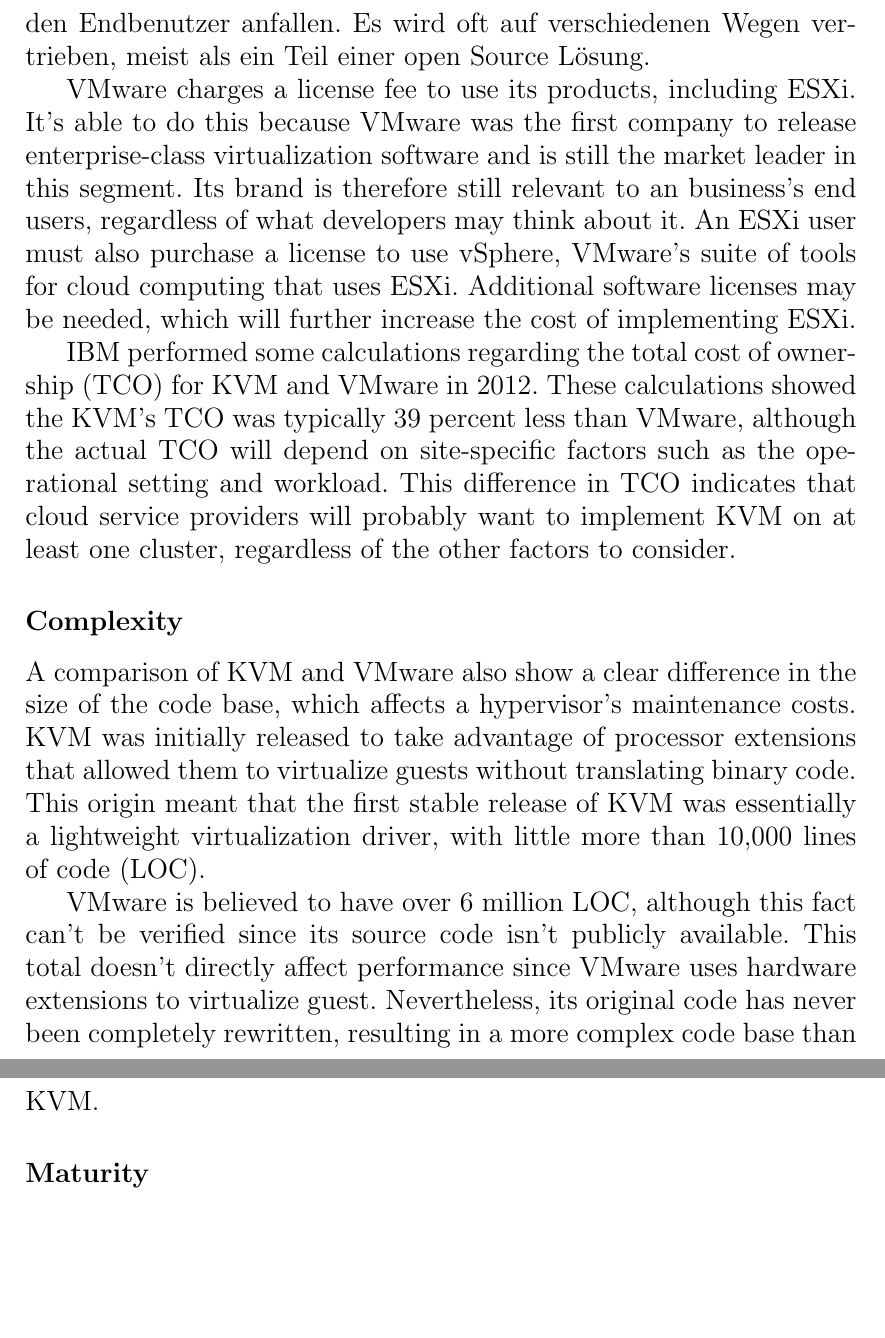
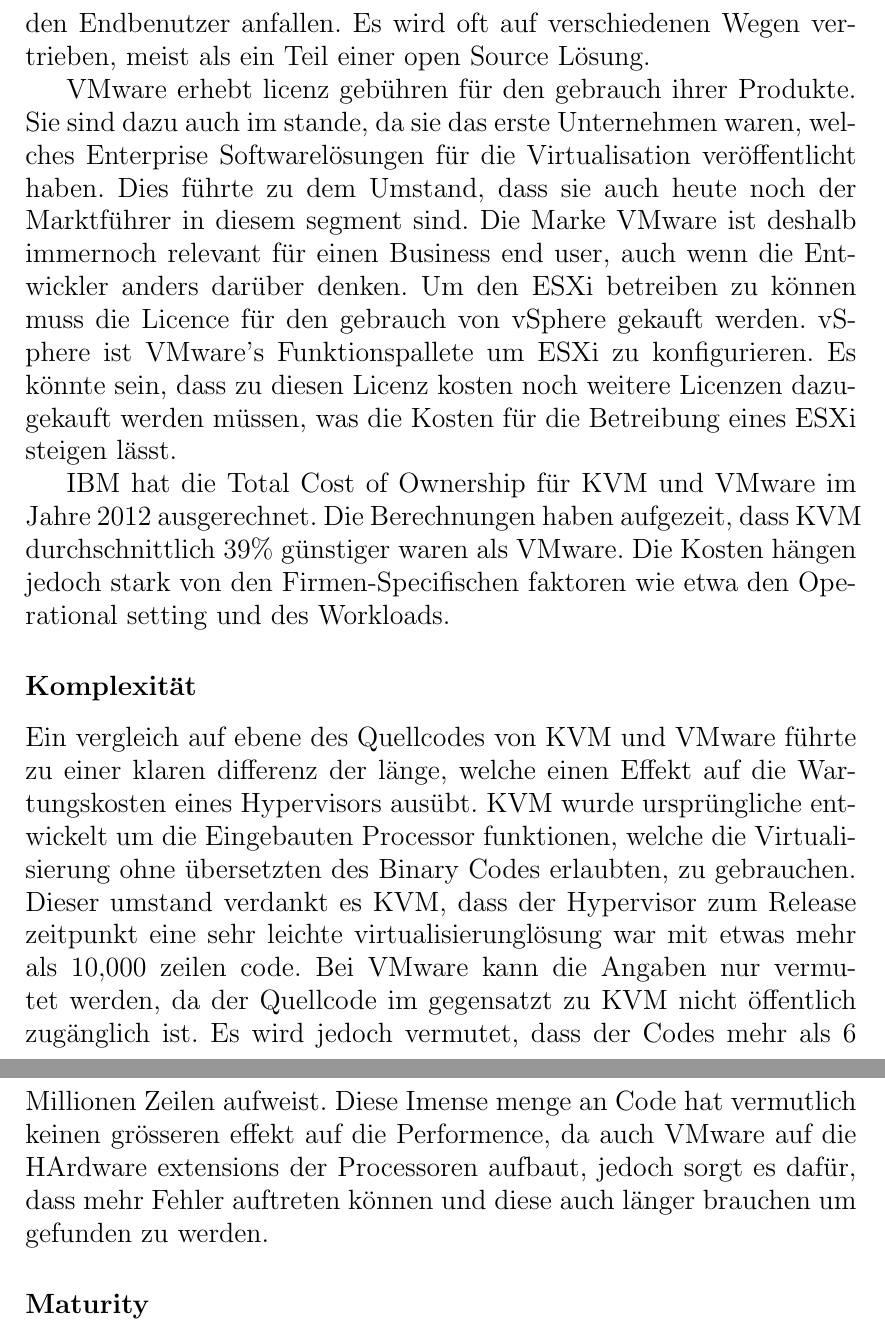
Before and after one commit to CryDeb/hslu_hs17_mtop, a LaTeX document (kvmVsEsxi.tex): two parts of pages 20 and 21 of 24 before the commit and two parts of pages 22 and 23 of 26 after it, joined at a grey line, cut so that both start at the same text, the shorter picture padded with empty space. Compiled offline with pdfLaTeX.

Commit message:
Juhuu Komplexität wurde geschrieben.

```diff
--- a/kvmVsEsxi.tex
+++ b/kvmVsEsxi.tex
@@ -194,14 +194,15 @@
 
 KVM gewinnt klar gegen VMware wenn es zu den Kosten kommt. KVM ist OpenSource, dies bedeutet, dass keine weiteren Kosten für den Endbenutzer anfallen. Es wird oft auf verschiedenen Wegen vertrieben, meist als ein Teil einer open Source Lösung.
 
-VMware charges a license fee to use its products, including ESXi. It’s able to do this because VMware was the first company to release enterprise-class virtualization software and is still the market leader in this segment. Its brand is therefore still relevant to an business’s end users, regardless of what developers may think about it. An ESXi user must also purchase a license to use vSphere, VMware’s suite of tools for cloud computing that uses ESXi. Additional software licenses may be needed, which will further increase the cost of implementing ESXi.
+VMware erhebt licenz gebühren für den gebrauch ihrer Produkte. Sie sind dazu auch im stande, da sie das erste Unternehmen waren, welches Enterprise Softwarelösungen für die Virtualisation veröffentlicht haben. Dies führte zu dem Umstand, dass sie auch heute noch der Marktführer in diesem segment sind. Die Marke VMware ist deshalb immernoch relevant für einen Business end user, auch wenn die Entwickler anders darüber denken. Um den ESXi betreiben zu können muss die Licence für den gebrauch von vSphere gekauft werden. vSphere ist VMware's Funktionspallete um ESXi zu konfigurieren. Es könnte sein, dass zu diesen Licenz kosten noch weitere Licenzen dazugekauft werden müssen, was die Kosten für die Betreibung eines ESXi steigen lässt.
 
-IBM performed some calculations regarding the total cost of ownership (TCO) for KVM and VMware in 2012. These calculations showed the KVM’s TCO was typically 39 percent less than VMware, although the actual TCO will depend on site-specific factors such as the operational setting and workload. This difference in TCO indicates that cloud service providers will probably want to implement KVM on at least one cluster, regardless of the other factors to consider.
-\subsubsection{Complexity}
+IBM hat die Total Cost of Ownership für KVM und VMware im Jahre 2012 ausgerechnet. Die Berechnungen haben aufgezeit, dass KVM durchschnittlich 39\% günstiger waren als VMware. Die Kosten hängen jedoch stark von den Firmen-Specifischen faktoren wie etwa den Operational setting und des Workloads.
 
-A comparison of KVM and VMware also show a clear difference in the size of the code base, which affects a hypervisor’s maintenance costs. KVM was initially released to take advantage of processor extensions that allowed them to virtualize guests without translating binary code. This origin meant that the first stable release of KVM was essentially a lightweight virtualization driver, with little more than 10,000 lines of code (LOC).
+\subsubsection{Komplexität}
 
-VMware is believed to have over 6 million LOC, although this fact can’t be verified since its source code isn’t publicly available. This total doesn’t directly affect performance since VMware uses hardware extensions to virtualize guest. Nevertheless, its original code has never been completely rewritten, resulting in a more complex code base than KVM.
+Ein vergleich auf ebene des Quellcodes von KVM und VMware führte zu einer klaren differenz der länge, welche einen Effekt auf die Wartungskosten eines Hypervisors ausübt. KVM wurde ursprüngliche entwickelt um die Eingebauten Processor funktionen, welche die Virtualisierung ohne übersetzten des Binary Codes erlaubten, zu gebrauchen. Dieser umstand verdankt es KVM, dass der Hypervisor zum Release zeitpunkt eine sehr leichte virtualisierunglösung war mit etwas mehr als 10,000 zeilen code.
+Bei VMware kann die Angaben nur vermutet werden, da der Quellcode im gegensatzt zu KVM nicht öffentlich zugänglich ist. Es wird jedoch vermutet, dass der Codes mehr als 6 Millionen Zeilen aufweist. Diese Imense menge an Code hat vermutlich keinen grösseren effekt auf die Performence, da auch VMware auf die HArdware extensions der Processoren aufbaut, jedoch sorgt es dafür, dass mehr Fehler auftreten können und diese auch länger brauchen um gefunden zu werden.
+
 \subsubsection{Maturity}
 
 KVM and ESXi are both highly mature and stable. KVM has been part of the Linux kernel for over a decade, and ESXi has been publicly available since 2006. However, KVM is more widely deployed since it’s open source and is included in many packages such as Redhat Enterprise Virtualization (RHEV). KVM also supports more features than any other hypervisor.
```
Also changed, not shown: kvmVsEsxi.tex (12 more changed lines).
